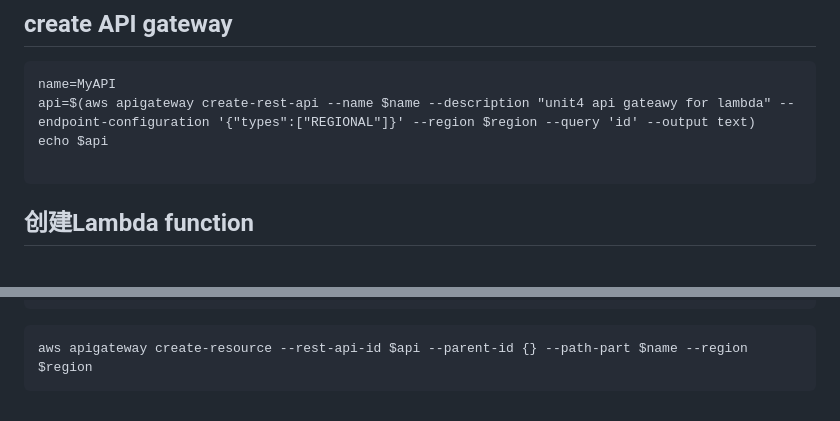
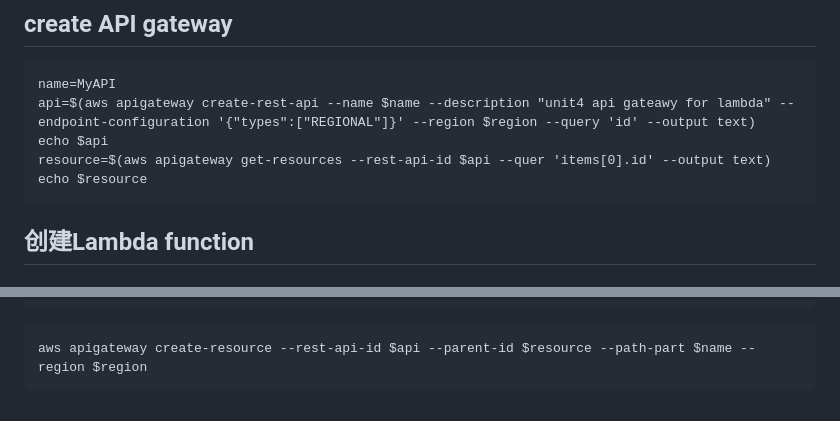
Before and after one commit to diawyc/CADP-Python, a Markdown page: unit4/readme.md, 2 parts joined by grey strips. Drawn GitHub-style.

````diff
--- a/unit4/readme.md
+++ b/unit4/readme.md
@@ -29,7 +29,8 @@ s3_bucket_name='unit4-web'
 name=MyAPI
 api=$(aws apigateway create-rest-api --name $name --description "unit4 api gateawy for lambda" --endpoint-configuration '{"types":["REGIONAL"]}' --region $region --query 'id' --output text)
 echo $api
-
+resource=$(aws apigateway get-resources --rest-api-id $api --quer 'items[0].id' --output text)
+echo $resource
 ```
 
 
@@ -110,5 +111,5 @@ lambdaarn=$(aws lambda create-function \
 echo $lambdaarn
 ```
 ```
-aws apigateway create-resource --rest-api-id $api --parent-id {} --path-part $name --region $region
+aws apigateway create-resource --rest-api-id $api --parent-id $resource --path-part $name --region $region
 ```
````
